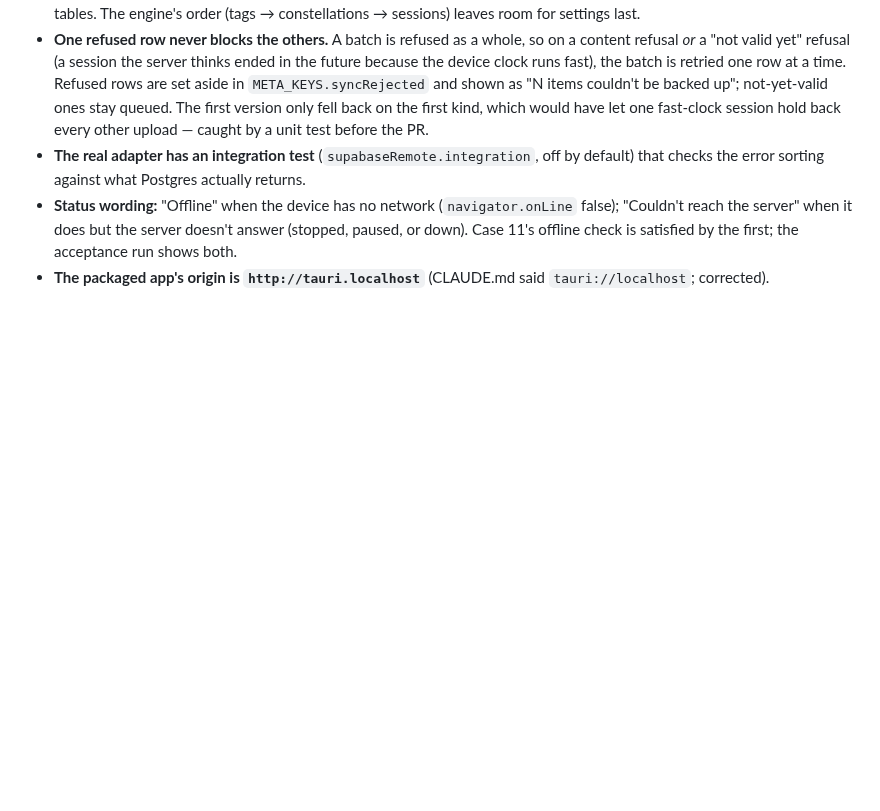
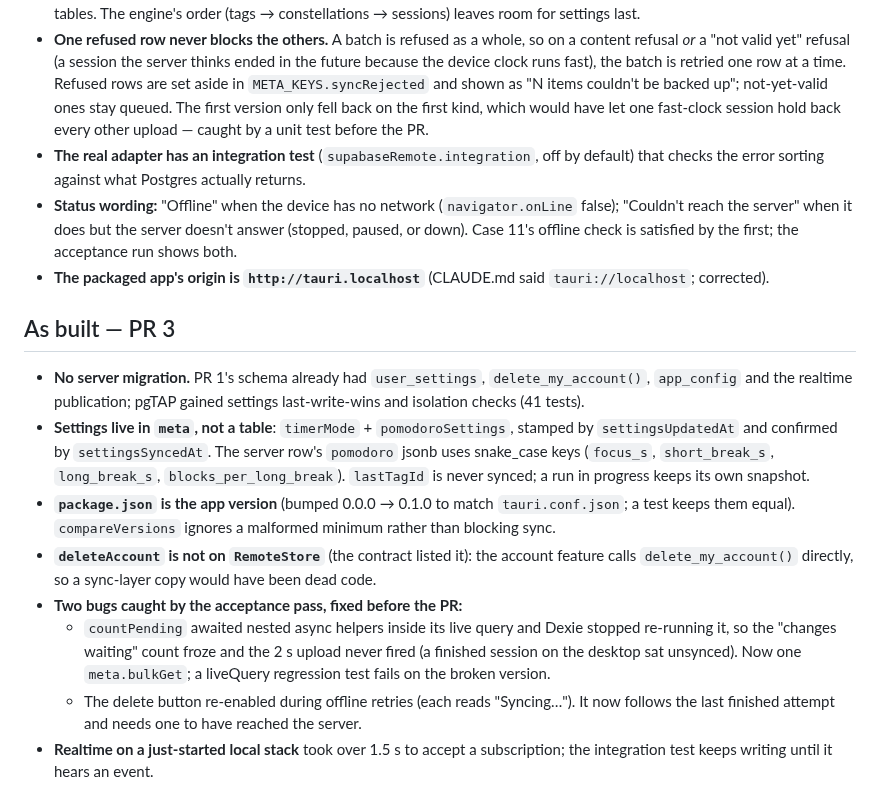
Before and after one commit to lucashlc822/work-timer, a Markdown page: docs/plans/2026-10-08-m5-accounts-sync.md, the part around the change. GitHub-like rendering; blank space fills up the shorter version.

Commit message:
Docs: M5 PR 3 as-built notes and the Dexie live-query gotcha
Co-Authored-By: Claude Opus 5.5 <noreply@anthropic.com>

```diff
--- a/docs/plans/2026-10-08-m5-accounts-sync.md
+++ b/docs/plans/2026-10-08-m5-accounts-sync.md
@@ -249,3 +249,31 @@ model (Opus) for all three PRs.**
   satisfied by the first; the acceptance run shows both.
 - **The packaged app's origin is `http://tauri.localhost`** (CLAUDE.md said
   `tauri://localhost`; corrected).
+
+## As built — PR 3
+
+- **No server migration.** PR 1's schema already had `user_settings`,
+  `delete_my_account()`, `app_config` and the realtime publication; pgTAP gained
+  settings last-write-wins and isolation checks (41 tests).
+- **Settings live in `meta`, not a table**: `timerMode` + `pomodoroSettings`,
+  stamped by `settingsUpdatedAt` and confirmed by `settingsSyncedAt`. The
+  server row's `pomodoro` jsonb uses snake_case keys
+  (`focus_s`, `short_break_s`, `long_break_s`, `blocks_per_long_break`).
+  `lastTagId` is never synced; a run in progress keeps its own snapshot.
+- **`package.json` is the app version** (bumped 0.0.0 → 0.1.0 to match
+  `tauri.conf.json`; a test keeps them equal). `compareVersions` ignores a
+  malformed minimum rather than blocking sync.
+- **`deleteAccount` is not on `RemoteStore`** (the contract listed it): the
+  account feature calls `delete_my_account()` directly, so a sync-layer copy
+  would have been dead code.
+- **Two bugs caught by the acceptance pass, fixed before the PR:**
+  - `countPending` awaited nested async helpers inside its live query and
+    Dexie stopped re-running it, so the "changes waiting" count froze and the
+    2 s upload never fired (a finished session on the desktop sat unsynced).
+    Now one `meta.bulkGet`; a liveQuery regression test fails on the broken
+    version.
+  - The delete button re-enabled during offline retries (each reads
+    "Syncing…"). It now follows the last finished attempt and needs one to
+    have reached the server.
+- **Realtime on a just-started local stack** took over 1.5 s to accept a
+  subscription; the integration test keeps writing until it hears an event.
```
Also changed, not shown: CLAUDE.md (+5 -0 lines).
